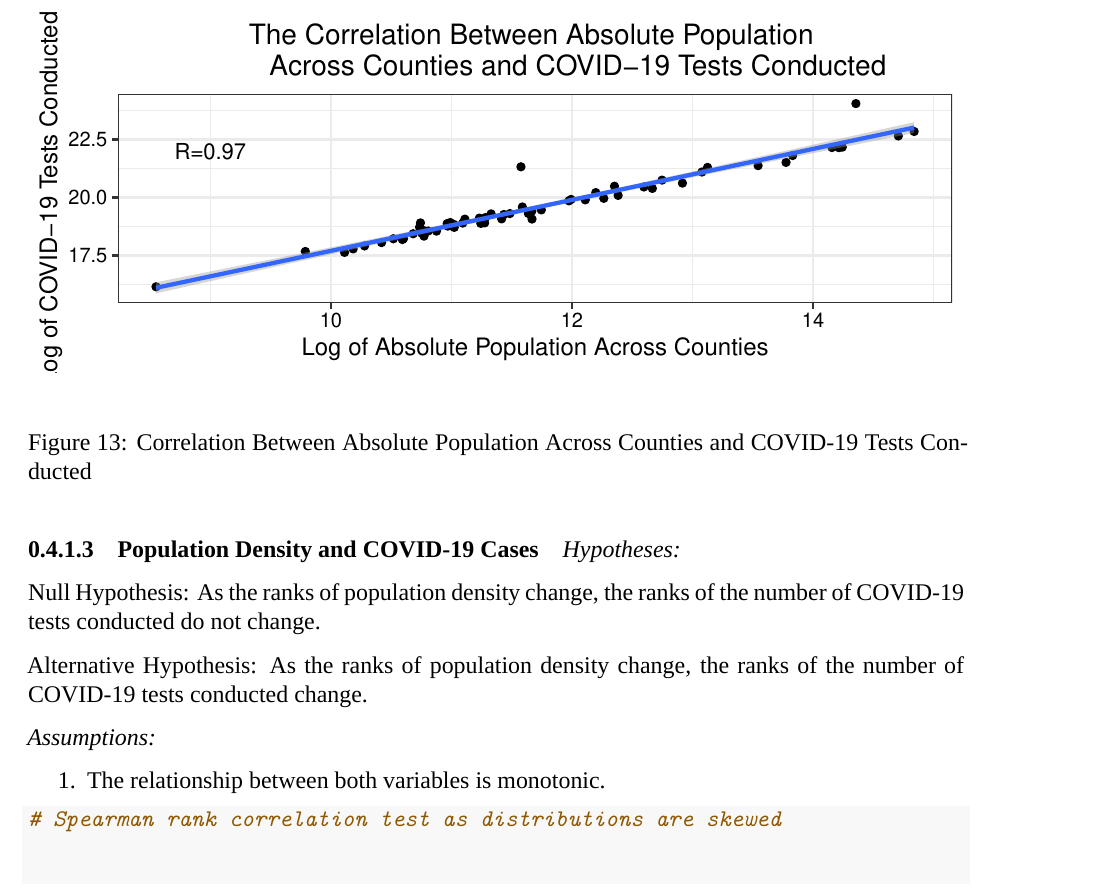
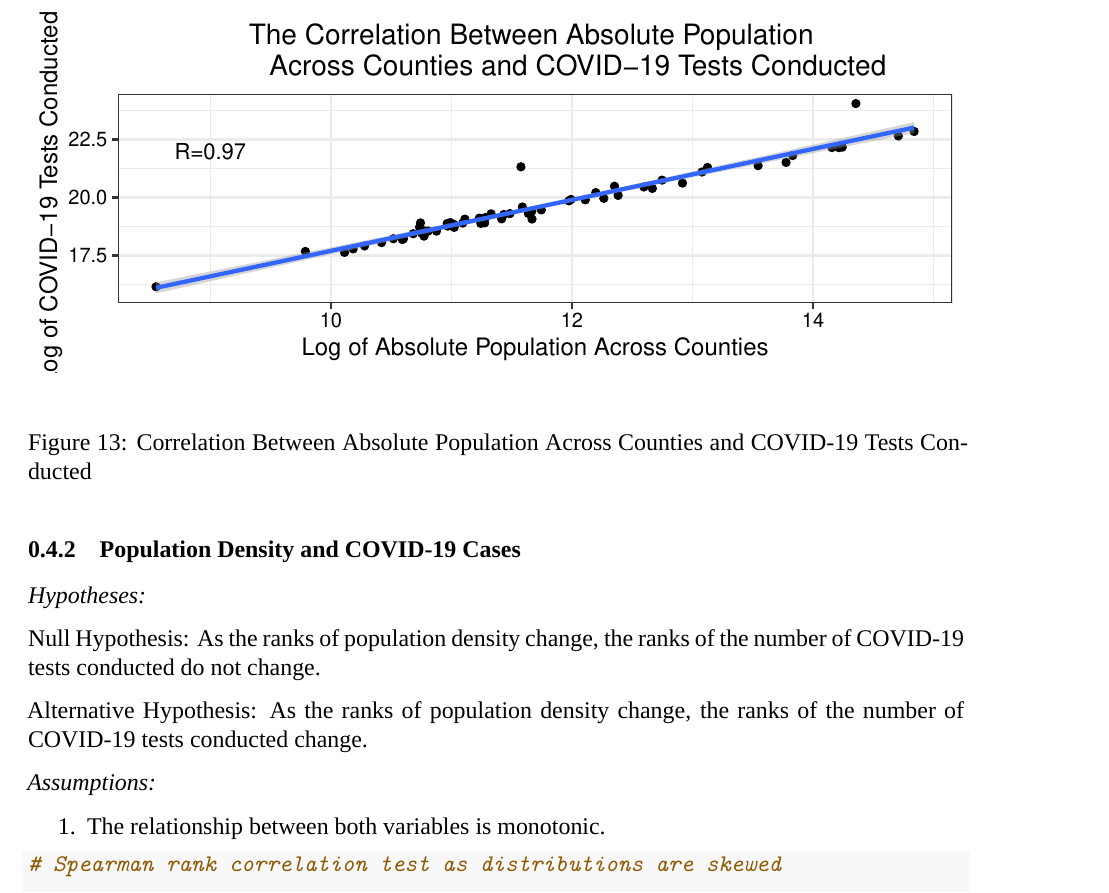
Before and after one commit to sgm22/MiltonZouKhalsa__ENV872_EDA_FinalProject, an R Markdown document (EDA_Final_Group_Project.RMD): part of page 32 of 38, cut so that both start at the same text. Rendered offline with R 4.5, knitr and Pandoc, then LaTeX, with nearby package versions; some code elsewhere in the file could not run offline; a font, style sheet, LaTeX package, included part or bibliography that could not be used is replaced or left out.

Commit message:
change to headers in question 3 of analysis

````diff
--- a/EDA_Final_Group_Project.RMD
+++ b/EDA_Final_Group_Project.RMD
@@ -672,7 +672,7 @@ ggplot(combined_dat_ny_covid_pop,
 
 ```
 
-#### Population Density and COVID-19 Cases
+### Population Density and COVID-19 Cases
 
 *Hypotheses:*
 
````
